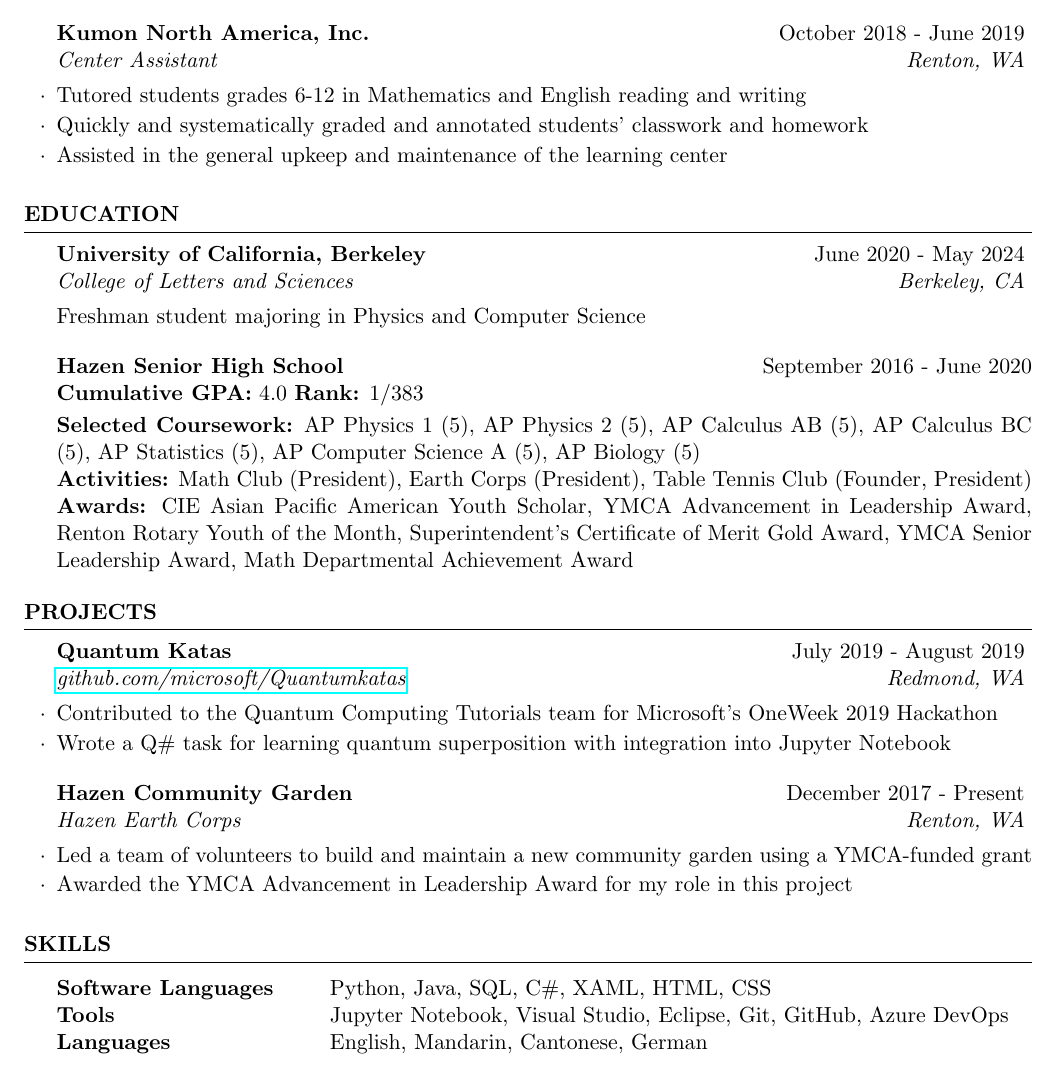
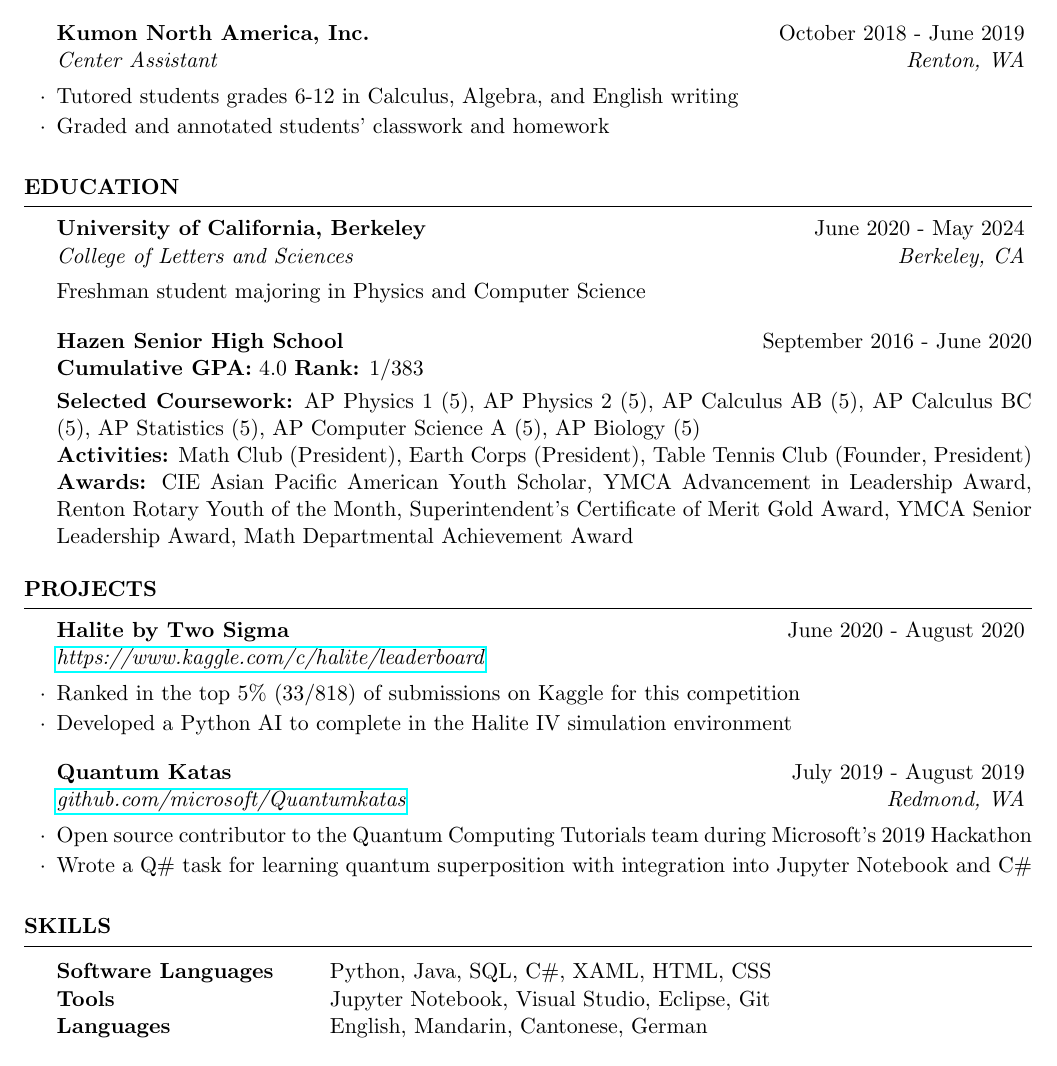
Before and after one commit to evilpegasus/Resume, a LaTeX CV (Resume.tex): part of the page, cut so that both start at the same text. Compiled offline with pdfLaTeX.

Commit message:
Halite IV Project

```diff
--- a/Resume.tex
+++ b/Resume.tex
@@ -40,5 +40,5 @@
 
 \begin{rSubsection}{Microsoft Corporation}{June 2019 - August 2019}{Software Engineering Intern}{Redmond, WA}
 \item High School Intern on the Azure Core OS and Intelligent Edge (Windows) team
-\item Developed a Windows Presentation Foundation (WPF)  application by implementing C\# and XAML
+\item Developed a Windows Presentation Foundation (WPF) application by implementing C\# and XAML
 \item Set up SQL database tables with relevant queries and REST APIs
@@ -48,9 +48,8 @@
 %------------------------------------------------
 
 \begin{rSubsection}{Kumon North America, Inc.}{October 2018 - June 2019}{Center Assistant}{Renton, WA}
-\item Tutored students grades 6-12 in Mathematics and English reading and writing
-\item Quickly and systematically graded and annotated students' classwork and homework
-\item Assisted in the general upkeep and maintenance of the learning center
+\item Tutored students grades 6-12 in Calculus, Algebra, and English writing
+\item Graded and annotated students' classwork and homework
 \end{rSubsection}
 
 \end{rSection}
@@ -78,14 +77,14 @@
 
 \begin{rSection}{Projects}
 
-\begin{rSubsection}{Quantum Katas}{July 2019 - August 2019}{\href{https://github.com/microsoft/QuantumKatas}{github.com/microsoft/Quantumkatas}}{Redmond, WA}
-\item Contributed to the Quantum Computing Tutorials team for Microsoft's OneWeek 2019 Hackathon
-\item Wrote a Q\# task for learning quantum superposition with integration into Jupyter Notebook
+\begin{rSubsection}{Halite by Two Sigma}{June 2020 - August 2020}{\href{https://www.kaggle.com/c/halite/leaderboard}{https://www.kaggle.com/c/halite/leaderboard}}{}
+\item Ranked in the top 5\% (33/818) of submissions on Kaggle for this competition
+\item Developed a Python AI to complete in the Halite IV simulation environment
 \end{rSubsection}
 
-\begin{rSubsection}{Hazen Community Garden}{December 2017 - Present}{Hazen Earth Corps}{Renton, WA}
-\item Led a team of volunteers to build and maintain a new community garden using a YMCA-funded grant
-\item Awarded the YMCA Advancement in Leadership Award for my role in this project
+\begin{rSubsection}{Quantum Katas}{July 2019 - August 2019}{\href{https://github.com/microsoft/QuantumKatas}{github.com/microsoft/Quantumkatas}}{Redmond, WA}
+\item Open source contributor to the Quantum Computing Tutorials team during Microsoft's 2019 Hackathon
+\item Wrote a Q\# task for learning quantum superposition with integration into Jupyter Notebook and C\#
 \end{rSubsection}
 
 \end{rSection}
@@ -98,7 +97,7 @@
 
 \begin{tabular}{ @{} >{\bfseries}l @{\hspace{6ex}} l }
 Software Languages & Python, Java, SQL, C\#, XAML, HTML, CSS \\
-Tools & Jupyter Notebook, Visual Studio, Eclipse, Git, GitHub, Azure DevOps \\
+Tools & Jupyter Notebook, Visual Studio, Eclipse, Git \\
 Languages & English, Mandarin, Cantonese, German \\
 \end{tabular}
 
```
Also changed, not shown: Resume.pdf, Resume.tex (2 more changed lines).
